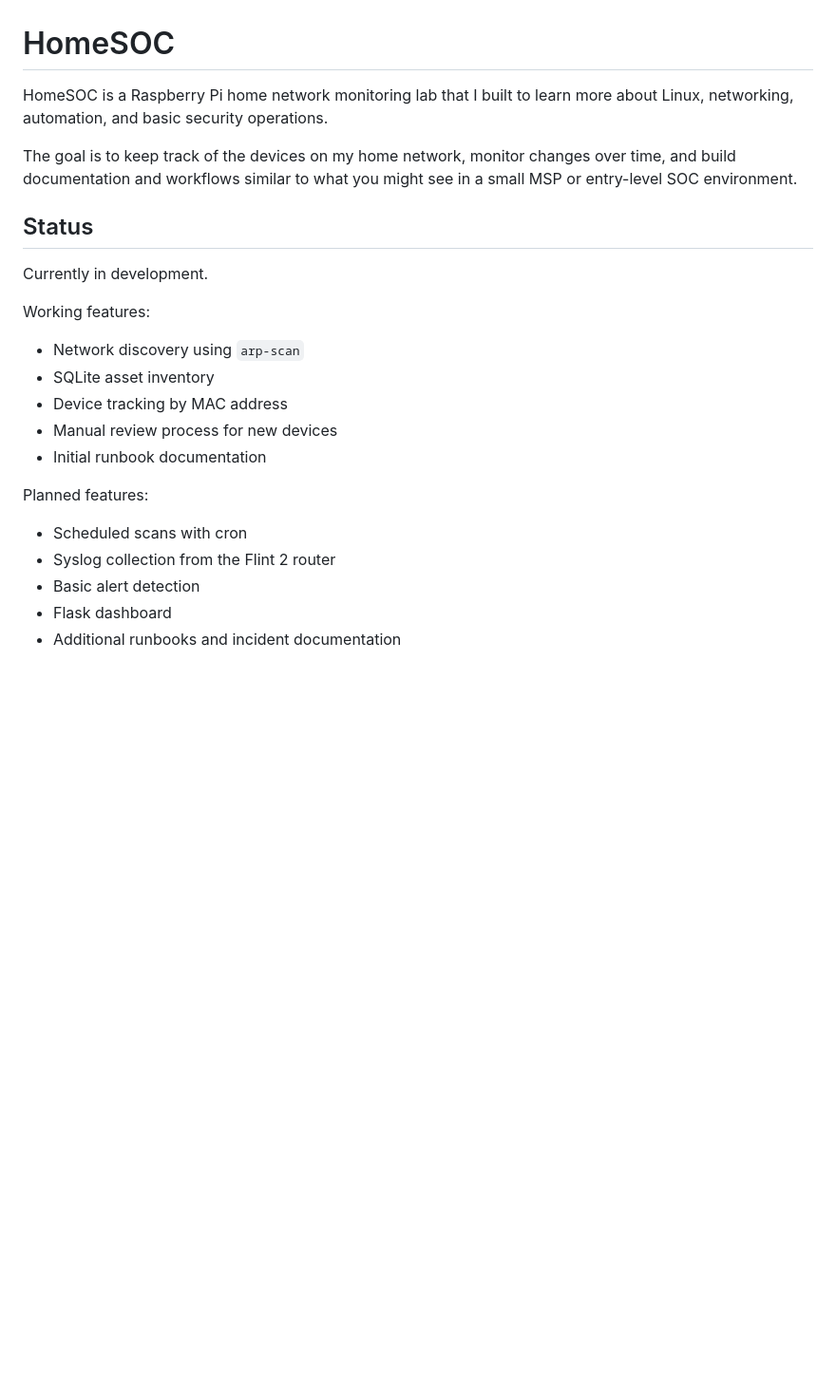
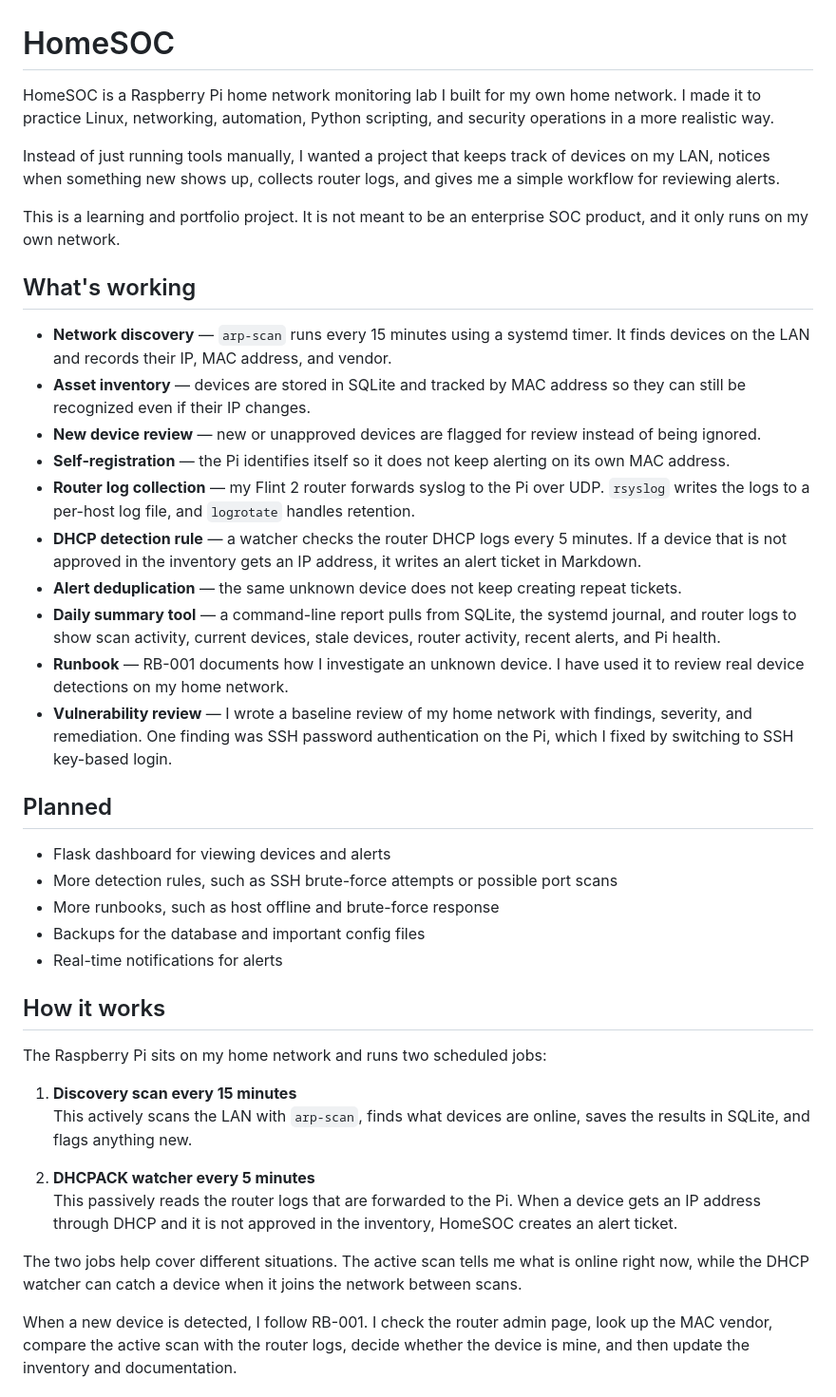
Before and after one commit to BrandonHarrison2002/homesoc, a Markdown page: README.md, the part around one of its changes. Shown at 95% size. GitHub-like rendering; blank space fills up the shorter version.

```diff
--- a/README.md
+++ b/README.md
@@ -1,25 +1,43 @@
 # HomeSOC
 
-HomeSOC is a Raspberry Pi home network monitoring lab that I built to learn more about Linux, networking, automation, and basic security operations.
+HomeSOC is a Raspberry Pi home network monitoring lab I built for my own home network. I made it to practice Linux, networking, automation, Python scripting, and security operations in a more realistic way.
 
-The goal is to keep track of the devices on my home network, monitor changes over time, and build documentation and workflows similar to what you might see in a small MSP or entry-level SOC environment.
+Instead of just running tools manually, I wanted a project that keeps track of devices on my LAN, notices when something new shows up, collects router logs, and gives me a simple workflow for reviewing alerts.
 
-## Status
+This is a learning and portfolio project. It is not meant to be an enterprise SOC product, and it only runs on my own network.
 
-Currently in development.
+## What's working
 
-Working features:
+- **Network discovery** — `arp-scan` runs every 15 minutes using a systemd timer. It finds devices on the LAN and records their IP, MAC address, and vendor.
+- **Asset inventory** — devices are stored in SQLite and tracked by MAC address so they can still be recognized even if their IP changes.
+- **New device review** — new or unapproved devices are flagged for review instead of being ignored.
+- **Self-registration** — the Pi identifies itself so it does not keep alerting on its own MAC address.
+- **Router log collection** — my Flint 2 router forwards syslog to the Pi over UDP. `rsyslog` writes the logs to a per-host log file, and `logrotate` handles retention.
+- **DHCP detection rule** — a watcher checks the router DHCP logs every 5 minutes. If a device that is not approved in the inventory gets an IP address, it writes an alert ticket in Markdown.
+- **Alert deduplication** — the same unknown device does not keep creating repeat tickets.
+- **Daily summary tool** — a command-line report pulls from SQLite, the systemd journal, and router logs to show scan activity, current devices, stale devices, router activity, recent alerts, and Pi health.
+- **Runbook** — RB-001 documents how I investigate an unknown device. I have used it to review real device detections on my home network.
+- **Vulnerability review** — I wrote a baseline review of my home network with findings, severity, and remediation. One finding was SSH password authentication on the Pi, which I fixed by switching to SSH key-based login.
 
-* Network discovery using `arp-scan`
-* SQLite asset inventory
-* Device tracking by MAC address
-* Manual review process for new devices
-* Initial runbook documentation
+## Planned
 
-Planned features:
+- Flask dashboard for viewing devices and alerts
+- More detection rules, such as SSH brute-force attempts or possible port scans
+- More runbooks, such as host offline and brute-force response
+- Backups for the database and important config files
+- Real-time notifications for alerts
 
-* Scheduled scans with cron
-* Syslog collection from the Flint 2 router
-* Basic alert detection
-* Flask dashboard
-* Additional runbooks and incident documentation
+## How it works
+
+The Raspberry Pi sits on my home network and runs two scheduled jobs:
+
+1. **Discovery scan every 15 minutes**
+   This actively scans the LAN with `arp-scan`, finds what devices are online, saves the results in SQLite, and flags anything new.
+
+2. **DHCPACK watcher every 5 minutes**
+   This passively reads the router logs that are forwarded to the Pi. When a device gets an IP address through DHCP and it is not approved in the inventory, HomeSOC creates an alert ticket.
+
+The two jobs help cover different situations. The active scan tells me what is online right now, while the DHCP watcher can catch a device when it joins the network between scans.
+
+When a new device is detected, I follow RB-001. I check the router admin page, look up the MAC vendor, compare the active scan with the router logs, decide whether the device is mine, and then update the inventory and documentation.
+
```
Also changed, not shown: other parts of README.md (+96 -69 lines).
